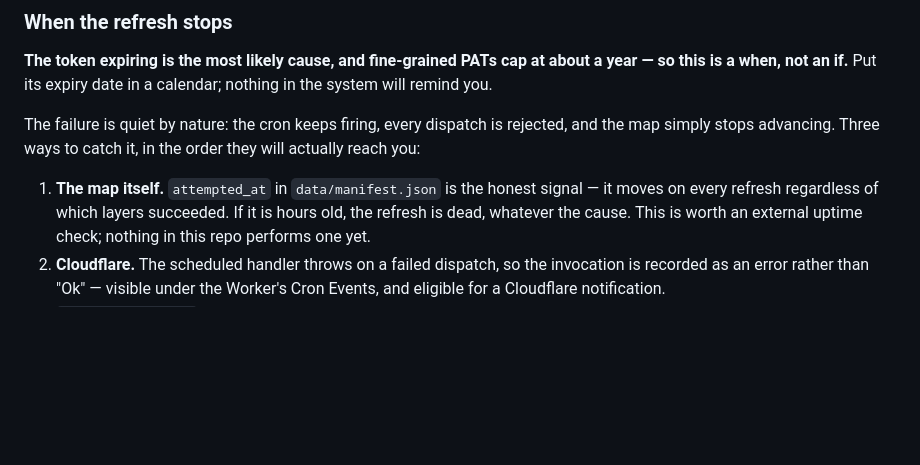
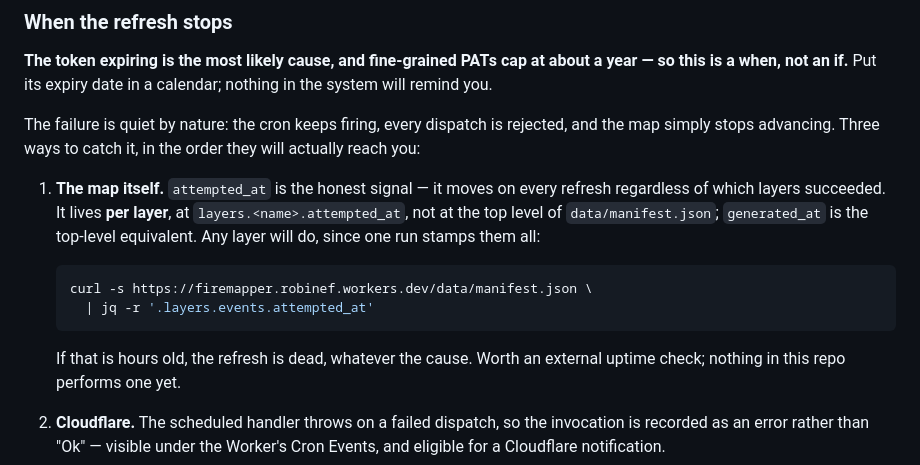
Before and after one commit to robinef/firemapper, a Markdown page: docs/DEPLOYMENT.md, the part around the change. GitHub-like rendering; blank space fills up the shorter version.

Commit message:
docs: point at where attempted_at actually lives (#46)
The runbook told a reader to look for `attempted_at` in
`data/manifest.json`. There is no such top-level key — it is per layer, at
`layers.<name>.attempted_at`, with `generated_at` as the top-level
equivalent. Found by following my own instruction against the live
manifest and getting a KeyError.

Small, but this is the one paragraph someone reads while the map is
frozen and they are trying to find out whether the refresh is dead. The
exact jq command is now there, and it is verified against production
rather than written from memory.

Co-authored-by: Frederic Robinet <479531+robinef@users.noreply.github.com>

````diff
--- a/docs/DEPLOYMENT.md
+++ b/docs/DEPLOYMENT.md
@@ -116,9 +116,18 @@ The failure is quiet by nature: the cron keeps firing, every dispatch is
 rejected, and the map simply stops advancing. Three ways to catch it, in the
 order they will actually reach you:
 
-1. **The map itself.** `attempted_at` in `data/manifest.json` is the honest
-   signal — it moves on every refresh regardless of which layers succeeded. If
-   it is hours old, the refresh is dead, whatever the cause. This is worth an
+1. **The map itself.** `attempted_at` is the honest signal — it moves on every
+   refresh regardless of which layers succeeded. It lives **per layer**, at
+   `layers.<name>.attempted_at`, not at the top level of `data/manifest.json`;
+   `generated_at` is the top-level equivalent. Any layer will do, since one run
+   stamps them all:
+
+   ```bash
+   curl -s https://firemapper.robinef.workers.dev/data/manifest.json \
+     | jq -r '.layers.events.attempted_at'
+   ```
+
+   If that is hours old, the refresh is dead, whatever the cause. Worth an
    external uptime check; nothing in this repo performs one yet.
 2. **Cloudflare.** The scheduled handler throws on a failed dispatch, so the
    invocation is recorded as an error rather than "Ok" — visible under the
````
